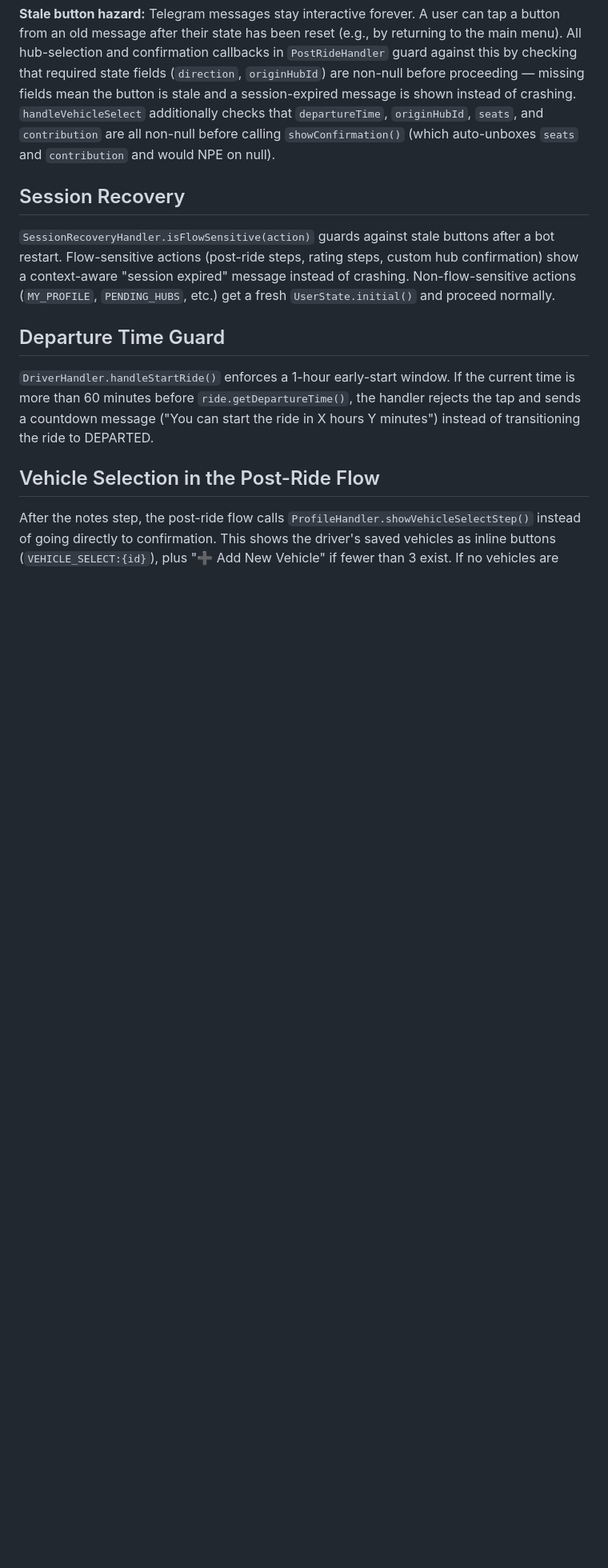
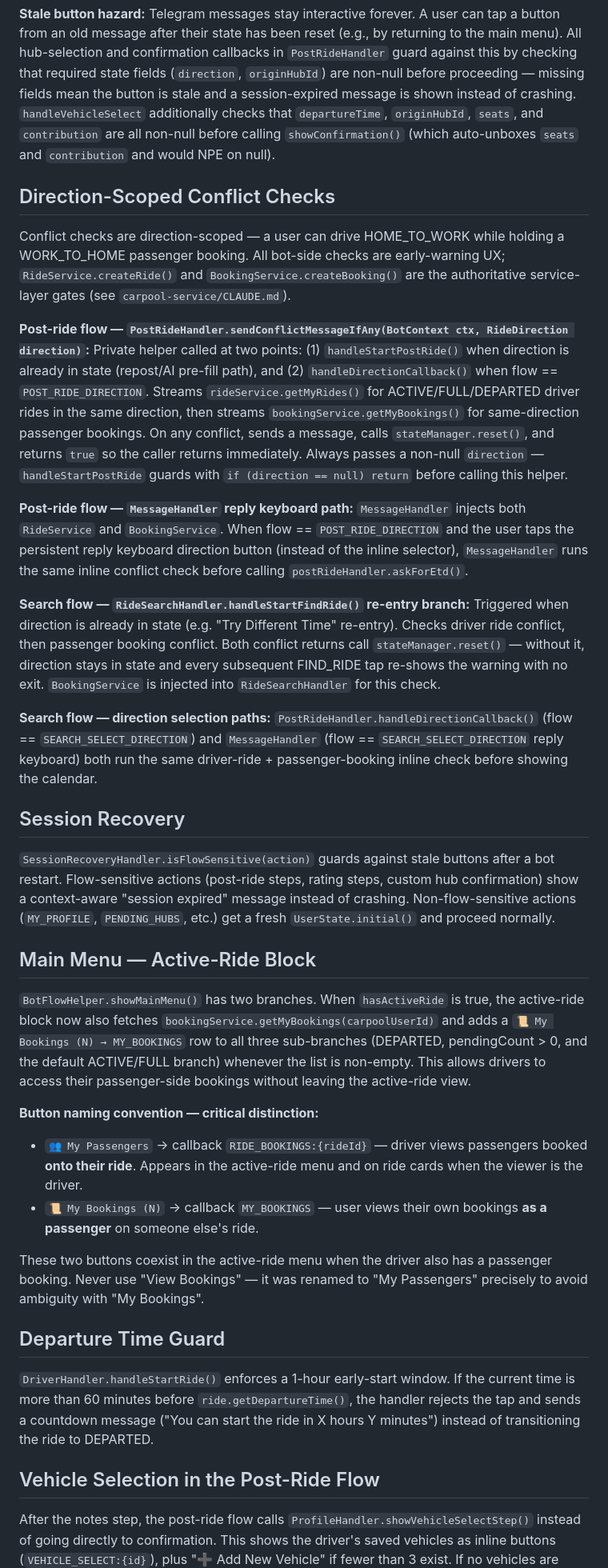
Before and after one commit to aspect-study/car-e-pool-api, a Markdown page: carpool-bot/CLAUDE.md, the part around the change. Shown at 80% size. GitHub-like rendering; blank space fills up the shorter version.

Commit message:
docs: update CLAUDE.md files to reflect direction-scoped conflict checks and UX changes
  carpool-bot/CLAUDE.md:
  - New "Direction-Scoped Conflict Checks" section covering sendConflictMessageIfAny,
    MessageHandler reply keyboard guards, RideSearchHandler re-entry state reset,
    and all SEARCH_SELECT_DIRECTION path guards
  - New "Main Menu — Active-Ride Block" section documenting myBookings fetch,
    My Bookings button visibility for drivers, and the My Passengers vs My Bookings
    naming convention

  carpool-service/CLAUDE.md:
  - New "Direction-Scoped Conflict Checks" section covering RideService.createRide()
    and BookingService.createBooking() step 5b guards, and RideDirection.label()
  - sendAndRecord keyboard overload and onBookingConfirmed View My Booking button
    documented in Event-Driven Notifications section

```diff
--- a/carpool-bot/CLAUDE.md
+++ b/carpool-bot/CLAUDE.md
@@ -16,9 +16,35 @@ Telegram bot module. Depends on `carpool-service`. All bot interaction logic liv
 
 **Stale button hazard:** Telegram messages stay interactive forever. A user can tap a button from an old message after their state has been reset (e.g., by returning to the main menu). All hub-selection and confirmation callbacks in `PostRideHandler` guard against this by checking that required state fields (`direction`, `originHubId`) are non-null before proceeding — missing fields mean the button is stale and a session-expired message is shown instead of crashing. `handleVehicleSelect` additionally checks that `departureTime`, `originHubId`, `seats`, and `contribution` are all non-null before calling `showConfirmation()` (which auto-unboxes `seats` and `contribution` and would NPE on null).
 
+## Direction-Scoped Conflict Checks
+
+Conflict checks are direction-scoped — a user can drive HOME_TO_WORK while holding a WORK_TO_HOME passenger booking. All bot-side checks are early-warning UX; `RideService.createRide()` and `BookingService.createBooking()` are the authoritative service-layer gates (see `carpool-service/CLAUDE.md`).
+
+**Post-ride flow — `PostRideHandler.sendConflictMessageIfAny(BotContext ctx, RideDirection direction)`:**
+Private helper called at two points: (1) `handleStartPostRide()` when direction is already in state (repost/AI pre-fill path), and (2) `handleDirectionCallback()` when flow == `POST_RIDE_DIRECTION`. Streams `rideService.getMyRides()` for ACTIVE/FULL/DEPARTED driver rides in the same direction, then streams `bookingService.getMyBookings()` for same-direction passenger bookings. On any conflict, sends a message, calls `stateManager.reset()`, and returns `true` so the caller returns immediately. Always passes a non-null `direction` — `handleStartPostRide` guards with `if (direction == null) return` before calling this helper.
+
+**Post-ride flow — `MessageHandler` reply keyboard path:**
+`MessageHandler` injects both `RideService` and `BookingService`. When flow == `POST_RIDE_DIRECTION` and the user taps the persistent reply keyboard direction button (instead of the inline selector), `MessageHandler` runs the same inline conflict check before calling `postRideHandler.askForEtd()`.
+
+**Search flow — `RideSearchHandler.handleStartFindRide()` re-entry branch:**
+Triggered when direction is already in state (e.g. "Try Different Time" re-entry). Checks driver ride conflict, then passenger booking conflict. Both conflict returns call `stateManager.reset()` — without it, direction stays in state and every subsequent FIND_RIDE tap re-shows the warning with no exit. `BookingService` is injected into `RideSearchHandler` for this check.
+
+**Search flow — direction selection paths:**
+`PostRideHandler.handleDirectionCallback()` (flow == `SEARCH_SELECT_DIRECTION`) and `MessageHandler` (flow == `SEARCH_SELECT_DIRECTION` reply keyboard) both run the same driver-ride + passenger-booking inline check before showing the calendar.
+
 ## Session Recovery
 
 `SessionRecoveryHandler.isFlowSensitive(action)` guards against stale buttons after a bot restart. Flow-sensitive actions (post-ride steps, rating steps, custom hub confirmation) show a context-aware "session expired" message instead of crashing. Non-flow-sensitive actions (`MY_PROFILE`, `PENDING_HUBS`, etc.) get a fresh `UserState.initial()` and proceed normally.
+
+## Main Menu — Active-Ride Block
+
+`BotFlowHelper.showMainMenu()` has two branches. When `hasActiveRide` is true, the active-ride block now also fetches `bookingService.getMyBookings(carpoolUserId)` and adds a `📜 My Bookings (N) → MY_BOOKINGS` row to all three sub-branches (DEPARTED, pendingCount > 0, and the default ACTIVE/FULL branch) whenever the list is non-empty. This allows drivers to access their passenger-side bookings without leaving the active-ride view.
+
+**Button naming convention — critical distinction:**
+- `👥 My Passengers` → callback `RIDE_BOOKINGS:{rideId}` — driver views passengers booked **onto their ride**. Appears in the active-ride menu and on ride cards when the viewer is the driver.
+- `📜 My Bookings (N)` → callback `MY_BOOKINGS` — user views their own bookings **as a passenger** on someone else's ride.
+
+These two buttons coexist in the active-ride menu when the driver also has a passenger booking. Never use "View Bookings" — it was renamed to "My Passengers" precisely to avoid ambiguity with "My Bookings".
 
 ## Departure Time Guard
 
```
Also changed, not shown: carpool-service/CLAUDE.md (+17 -0 lines).
